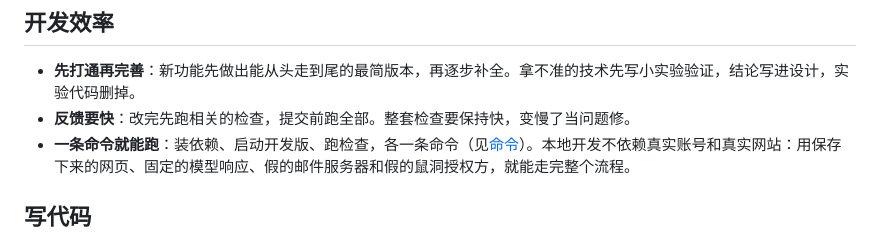
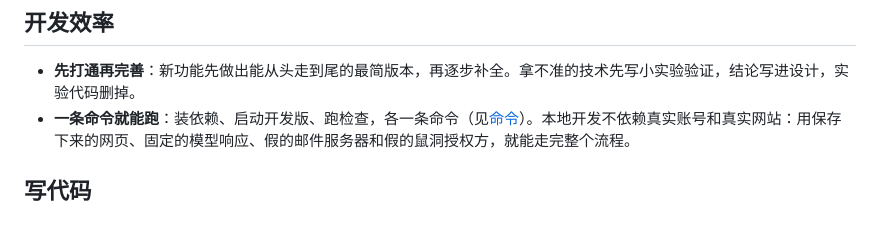
Before and after one commit to mousebaoyan/mouseclock, a Markdown page: AGENTS.md, the part around the change. Rendered like a GitHub page.

Commit message:
删掉开发效率里和通用约定重复的一条 (#20)
「反馈要快」（改完先跑相关的检查、整套检查保持快）已经写进通用约定的「检查和 CI」（mousebaoyan/.github#4），按「维护
AGENTS.md」从本项目的部分删掉。

```diff
--- a/AGENTS.md
+++ b/AGENTS.md
@@ -72,7 +72,6 @@
 ## 开发效率
 
 - **先打通再完善**：新功能先做出能从头走到尾的最简版本，再逐步补全。拿不准的技术先写小实验验证，结论写进设计，实验代码删掉。
-- **反馈要快**：改完先跑相关的检查，提交前跑全部。整套检查要保持快，变慢了当问题修。
 - **一条命令就能跑**：装依赖、启动开发版、跑检查，各一条命令（见[命令](#命令)）。本地开发不依赖真实账号和真实网站：用保存下来的网页、固定的模型响应、假的邮件服务器和假的鼠洞授权方，就能走完整个流程。
 
 ## 写代码
```
